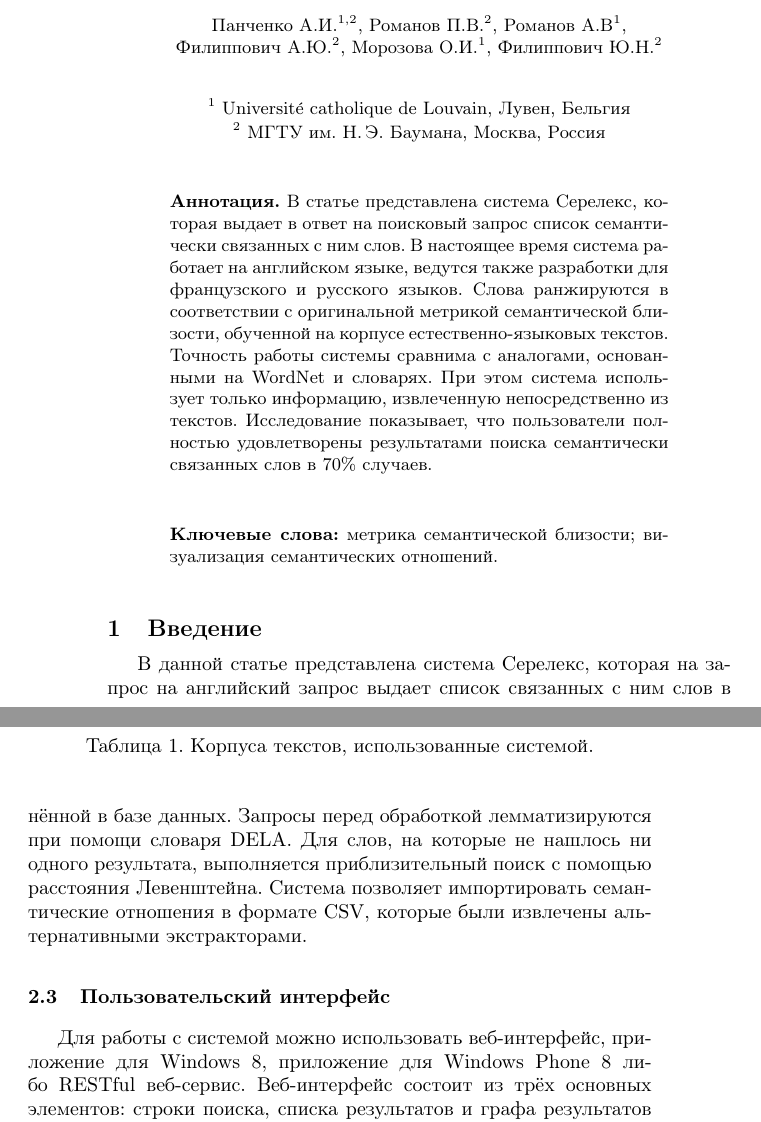
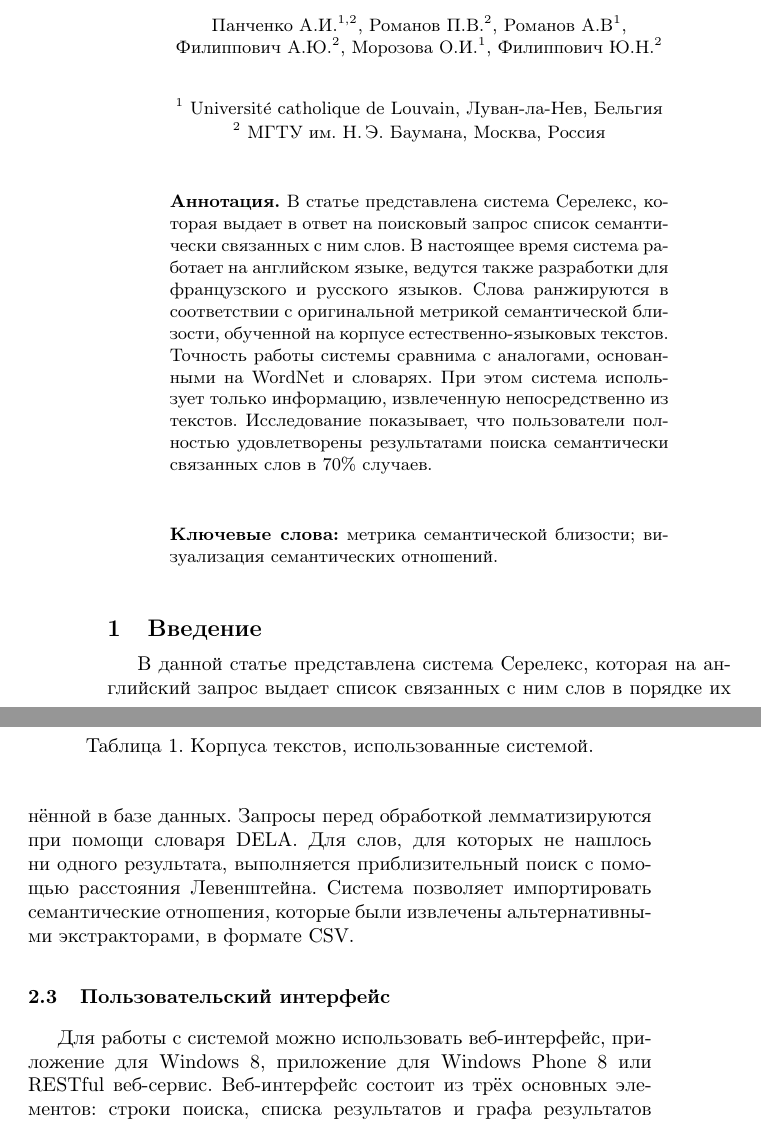
Before and after one commit to alexanderpanchenko/2013-aist-paper, a LaTeX document (main.tex): two parts of pages 1 and 4 of 11, joined at a grey line, cut so that both start at the same text. Compiled offline with pdfLaTeX.

Commit message:
Olga Morozova

```diff
--- a/main.tex
+++ b/main.tex
@@ -7,12 +7,12 @@
 
 \author{Панченко А.И.${}^{1,2}$, Романов П.В.${}^2$, Романов А.В${}^1$, \linebreak Филиппович А.Ю.${}^2$, Морозова О.И.${}^1$, Филиппович Ю.Н.${}^2$}
 
-\organization{${}^1$ Universit\'{e} catholique de Louvain, Лувен, Бельгия\linebreak
+\organization{${}^1$ Universit\'{e} catholique de Louvain, Луван-ла-Нев, Бельгия\linebreak
 ${}^2$ МГТУ им. Н.\,Э. Баумана, Москва, Россия}
 
 \annotation{В статье представлена система Серелекс, которая выдает в ответ на поисковый запрос список семантически связанных с ним слов. В настоящее время система работает на английском языке, ведутся также разработки для французского и русского языков. Слова ранжируются в соответствии с оригинальной метрикой семантической близости, обученной на  корпусе естественно-языковых текстов. Точность работы системы сравнима с аналогами, основанными на WordNet и словарях. При этом система использует только информацию, извлеченную непосредственно из текстов. Исследование показывает, что пользователи полностью удовлетворены результатами поиска семантически связанных слов в 70\% случаев.}{метрика семантической близости; визуализация семантических отношений}
 
 \subsection{Введение}
 
-В данной статье представлена система Серелекс, которая на запрос на английский запрос выдает список связанных с ним слов в порядке их семантической близости~\footnote{Данная статья является расширенной версией~\cite{panchenko2013serelex}.}. Программа помогает изучить значение иностранных слов и интерактивно исследовать связанные лексические единицы и их семантические поля. В отличие от систем основанных на словарях и тезаурусах, таких как \url{Thesaurus.com} или \url{VisualSynonyms.com}, Серелекс использует информацию, извлечённую из корпуса естественно-языковых текстов. В отличие от аналогичных систем извлекающих информацию из текстов, таких как BabelNet~\footnote{ \url{http://lcl.uniroma1.it/bnxplorer/}}, ConceptNet~\footnote{ \url{http://conceptnet5.media.mit.edu/}} и UBY~\footnote{\url{https://uby.ukp.informatik.tu-darmstadt.de/webui/tryuby/}}, Серелекс не использует дополнительно информацию из семантических ресурсов, таких как WordNet.
+В данной статье представлена система Серелекс, которая на английский запрос выдает список связанных с ним слов в порядке их семантической близости~\footnote{Данная статья является расширенной версией~\cite{panchenko2013serelex}.}. Программа помогает изучить значение иностранных слов и интерактивно исследовать связанные лексические единицы и их семантические поля. В отличие от систем, основанных на словарях и тезаурусах, таких как \url{Thesaurus.com} или \url{VisualSynonyms.com}, Серелекс использует информацию, извлечённую из корпуса естественно-языковых текстов. В отличие от аналогичных систем, извлекающих информацию из текстов, таких как BabelNet~\footnote{ \url{http://lcl.uniroma1.it/bnxplorer/}}, ConceptNet~\footnote{ \url{http://conceptnet5.media.mit.edu/}} и UBY~\footnote{\url{https://uby.ukp.informatik.tu-darmstadt.de/webui/tryuby/}}, Серелекс не использует дополнительно информацию из таких семантических ресурсов, как WordNet.
 
@@ -61,9 +61,9 @@ ${}^2$ МГТУ им. Н.\,Э. Баумана, Москва, Россия}
 \label{tbl:corpora}
 \end{table}
 
-\subsubsection{Сервер} Сервер возвращает множество связанных слов для каждого запроса, отсортированных согласно их семантической близости, сохранённой в базе данных. Запросы перед обработкой лемматизируются при помощи словаря DELA. Для слов, на которые не нашлось ни одного результата, выполняется приблизительный поиск с помощью расстояния Левенштейна. Система позволяет импортировать семантические отношения в формате CSV, которые были извлечены альтернативными экстракторами.
+\subsubsection{Сервер} Сервер возвращает множество связанных слов для каждого запроса, отсортированных согласно их семантической близости, сохранённой в базе данных. Запросы перед обработкой лемматизируются при помощи словаря DELA. Для слов, для которых не нашлось ни одного результата, выполняется приблизительный поиск с помощью расстояния Левенштейна. Система позволяет импортировать семантические отношения, которые были извлечены альтернативными экстракторами, в формате CSV.
 
-\subsubsection{Пользовательский интерфейс} Для работы с системой можно использовать веб-интерфейс, приложение для Windows 8, приложение для Windows Phone 8 либо RESTful веб-сервис. Веб-интерфейс состоит из трёх основных элементов: строки поиска, списка результатов и графа результатов (см. Рис.~\ref{fig-jaguar}). Пользователь взаимодействует с системой, формулируя поисковый запрос, который может быть выражен словом, таким как ``mathematics'', или словосочетанием, таким как ``computational linguistics''.
+\subsubsection{Пользовательский интерфейс} Для работы с системой можно использовать веб-интерфейс, приложение для Windows 8, приложение для Windows Phone 8 или RESTful веб-сервис. Веб-интерфейс состоит из трёх основных элементов: строки поиска, списка результатов и графа результатов (см. Рис.~\ref{fig-jaguar}). Пользователь взаимодействует с системой, формулируя поисковый запрос, который может быть выражен словом, таким как ``mathematics'', или словосочетанием, таким как ``computational linguistics''.
 
 \risunok{Визуализация результатов поиска.}{jaguar}{11cm}
 
```
Also changed, not shown: main.pdf, main.tex (10 more changed lines).
